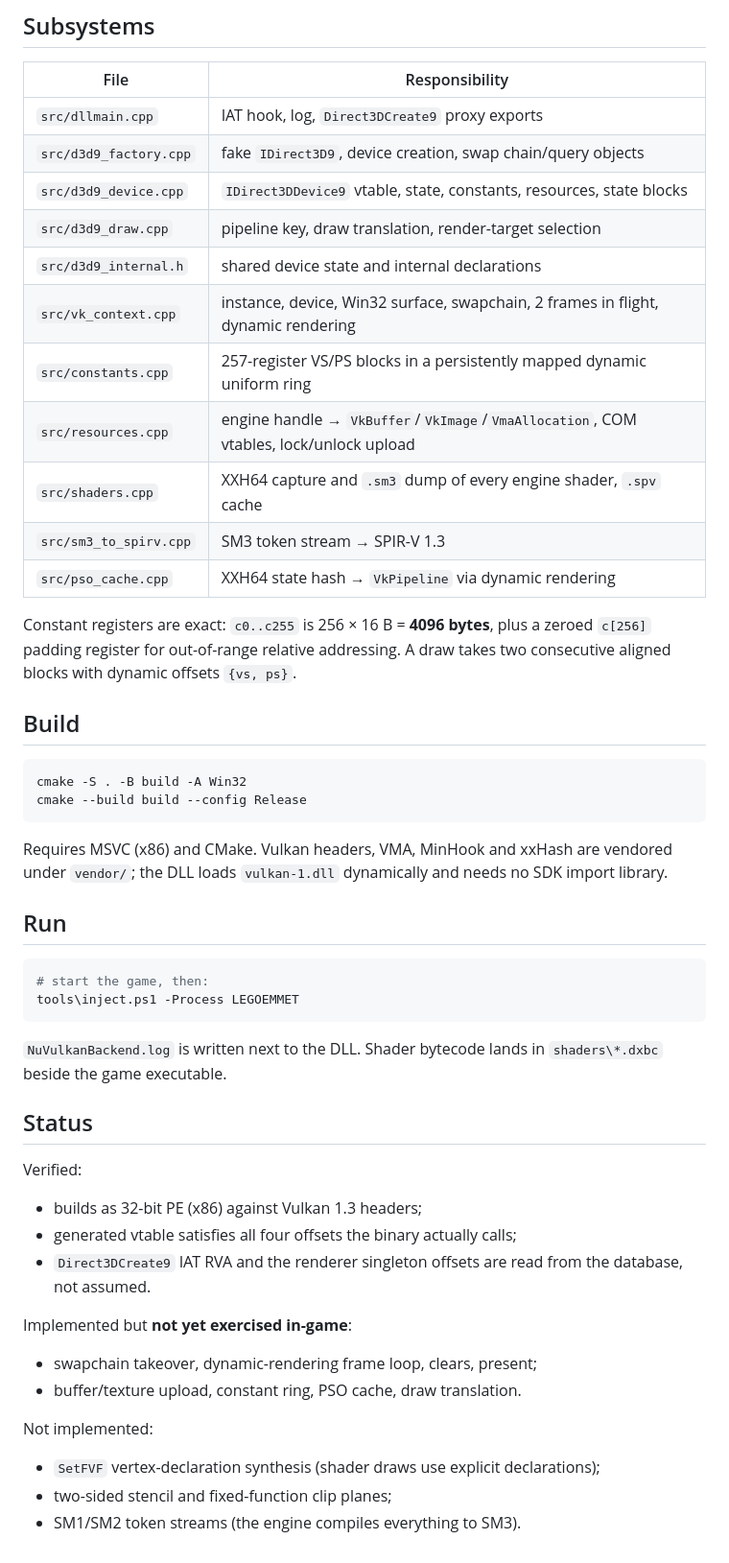
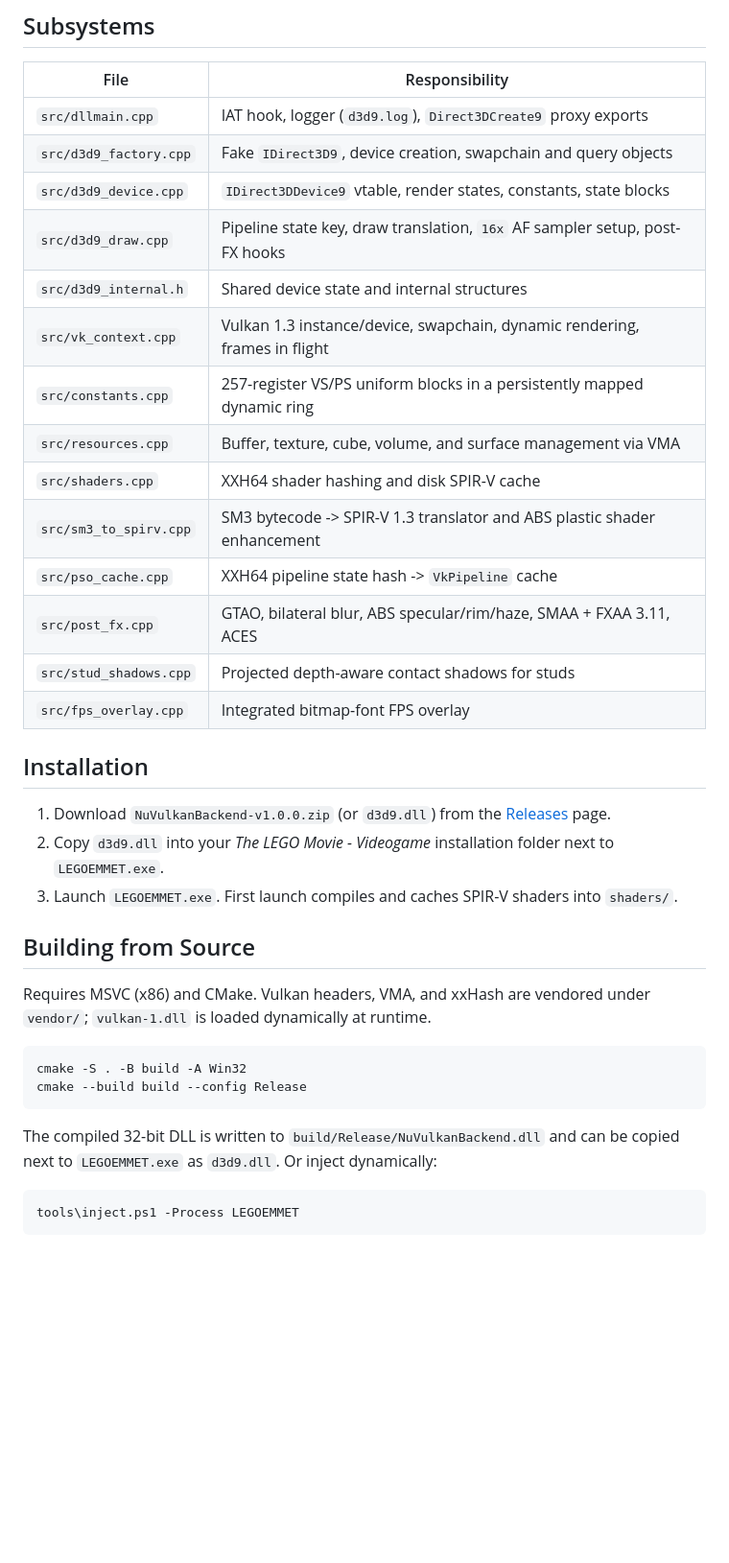
Before and after one commit to LeroyExel/NuVulkanBackend, a Markdown page: README.md, the part around one of its changes. Shown at 96% size. GitHub-like rendering; blank space fills up the shorter version.

````diff
--- a/README.md
+++ b/README.md
@@ -36,60 +37,38 @@ table, so a drift in either direction fails the build instead of the game.
 
 | File | Responsibility |
 |---|---|
-| `src/dllmain.cpp` | IAT hook, log, `Direct3DCreate9` proxy exports |
-| `src/d3d9_factory.cpp` | fake `IDirect3D9`, device creation, swap chain/query objects |
-| `src/d3d9_device.cpp` | `IDirect3DDevice9` vtable, state, constants, resources, state blocks |
-| `src/d3d9_draw.cpp` | pipeline key, draw translation, render-target selection |
-| `src/d3d9_internal.h` | shared device state and internal declarations |
-| `src/vk_context.cpp` | instance, device, Win32 surface, swapchain, 2 frames in flight, dynamic rendering |
-| `src/constants.cpp` | 257-register VS/PS blocks in a persistently mapped dynamic uniform ring |
-| `src/resources.cpp` | engine handle → `VkBuffer`/`VkImage`/`VmaAllocation`, COM vtables, lock/unlock upload |
-| `src/shaders.cpp` | XXH64 capture and `.sm3` dump of every engine shader, `.spv` cache |
-| `src/sm3_to_spirv.cpp` | SM3 token stream → SPIR-V 1.3 |
-| `src/pso_cache.cpp` | XXH64 state hash → `VkPipeline` via dynamic rendering |
+| `src/dllmain.cpp` | IAT hook, logger (`d3d9.log`), `Direct3DCreate9` proxy exports |
+| `src/d3d9_factory.cpp` | Fake `IDirect3D9`, device creation, swapchain and query objects |
+| `src/d3d9_device.cpp` | `IDirect3DDevice9` vtable, render states, constants, state blocks |
+| `src/d3d9_draw.cpp` | Pipeline state key, draw translation, `16x` AF sampler setup, post-FX hooks |
+| `src/d3d9_internal.h` | Shared device state and internal structures |
+| `src/vk_context.cpp` | Vulkan 1.3 instance/device, swapchain, dynamic rendering, frames in flight |
+| `src/constants.cpp` | 257-register VS/PS uniform blocks in a persistently mapped dynamic ring |
+| `src/resources.cpp` | Buffer, texture, cube, volume, and surface management via VMA |
+| `src/shaders.cpp` | XXH64 shader hashing and disk SPIR-V cache |
+| `src/sm3_to_spirv.cpp` | SM3 bytecode -> SPIR-V 1.3 translator and ABS plastic shader enhancement |
+| `src/pso_cache.cpp` | XXH64 pipeline state hash -> `VkPipeline` cache |
+| `src/post_fx.cpp` | GTAO, bilateral blur, ABS specular/rim/haze, SMAA + FXAA 3.11, ACES |
+| `src/stud_shadows.cpp` | Projected depth-aware contact shadows for studs |
+| `src/fps_overlay.cpp` | Integrated bitmap-font FPS overlay |
 
-Constant registers are exact: `c0..c255` is 256 × 16 B = **4096 bytes**, plus a
-zeroed `c[256]` padding register for out-of-range relative addressing. A draw
-takes two consecutive aligned blocks with dynamic offsets `{vs, ps}`.
+## Installation
 
-## Build
+1. Download `NuVulkanBackend-v1.0.0.zip` (or `d3d9.dll`) from the [Releases](https://github.com/LeroyExel/NuVulkanBackend/releases) page.
+2. Copy `d3d9.dll` into your *The LEGO Movie - Videogame* installation folder next to `LEGOEMMET.exe`.
+3. Launch `LEGOEMMET.exe`. First launch compiles and caches SPIR-V shaders into `shaders/`.
+
+## Building from Source
+
+Requires MSVC (x86) and CMake. Vulkan headers, VMA, and xxHash are vendored under `vendor/`; `vulkan-1.dll` is loaded dynamically at runtime.
 
 ```sh
 cmake -S . -B build -A Win32
 cmake --build build --config Release
 ```
 
-Requires MSVC (x86) and CMake. Vulkan headers, VMA, MinHook and xxHash are
-vendored under `vendor/`; the DLL loads `vulkan-1.dll` dynamically and needs no
-SDK import library.
-
-## Run
+The compiled 32-bit DLL is written to `build/Release/NuVulkanBackend.dll` and can be copied next to `LEGOEMMET.exe` as `d3d9.dll`. Or inject dynamically:
 
 ```powershell
-# start the game, then:
 tools\inject.ps1 -Process LEGOEMMET
 ```
-
-`NuVulkanBackend.log` is written next to the DLL. Shader bytecode lands in
-`shaders\*.dxbc` beside the game executable.
-
-## Status
-
-Verified:
-
-* builds as 32-bit PE (x86) against Vulkan 1.3 headers;
-* generated vtable satisfies all four offsets the binary actually calls;
-* `Direct3DCreate9` IAT RVA and the renderer singleton offsets are read from
-  the database, not assumed.
-
-Implemented but **not yet exercised in-game**:
-
-* swapchain takeover, dynamic-rendering frame loop, clears, present;
-* buffer/texture upload, constant ring, PSO cache, draw translation.
-
-Not implemented:
-
-* `SetFVF` vertex-declaration synthesis (shader draws use explicit
-  declarations);
-* two-sided stencil and fixed-function clip planes;
-* SM1/SM2 token streams (the engine compiles everything to SM3).
````
Also changed, not shown: other parts of README.md (+25 -24 lines), docs/screenshot.png (added).
